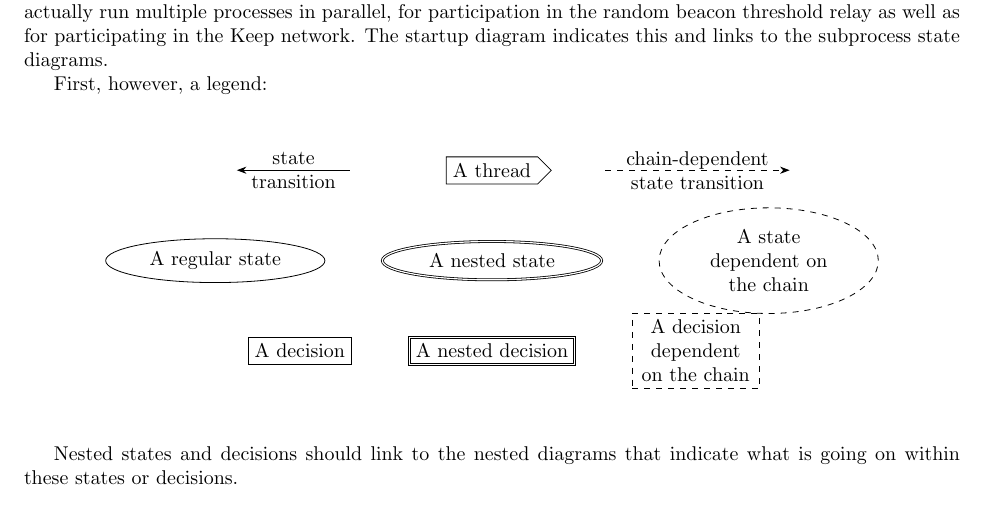
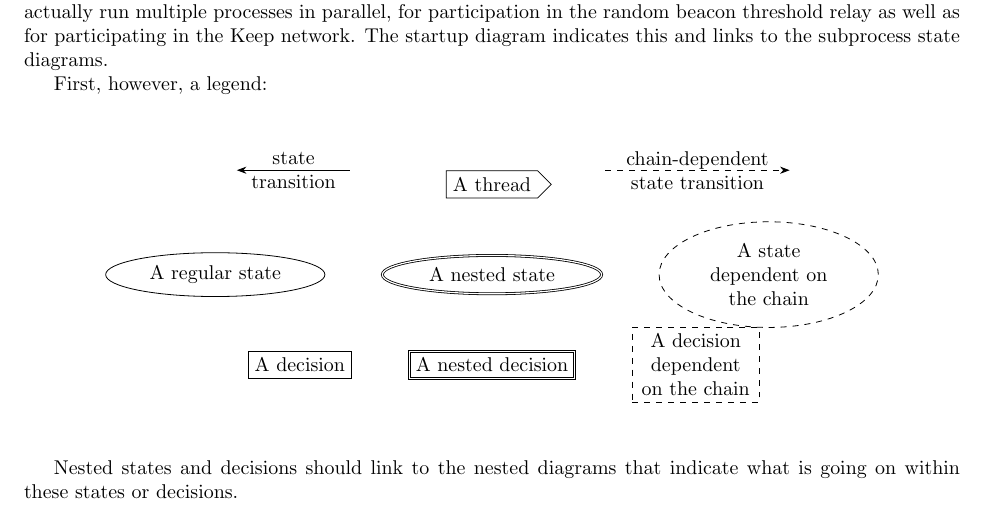
Before and after one commit to keep-network/tbtc, a LaTeX document (tbtc-diagrams.tex): part of page 1 of 4, cut so that both start at the same text. Compiled offline with pdfLaTeX; a LaTeX package or settings file that is missing is left out.

Commit message:
Removed global node style overwrite
We've been overwriting the style for node which was breaking uml
diagrams.

```diff
--- a/tbtc-diagrams.tex
+++ b/tbtc-diagrams.tex
@@ -20,7 +20,6 @@
 \usetikzlibrary{fit}
 
 \tikzset{
-  every node/.style={above},
   start state/.style={draw,ellipse,text width=0},
   state/.style={draw,ellipse,align=flush center,text width=2.5cm},
   box state/.style={draw,rectangle,align=flush center,text width=2.5cm,inner sep=7pt},
```
